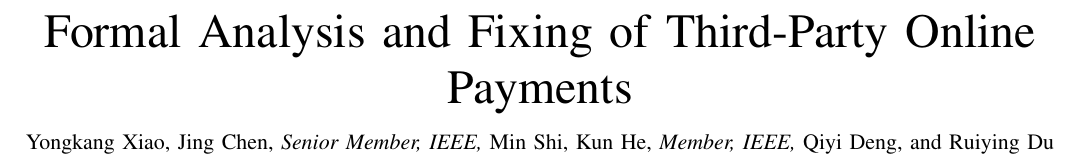
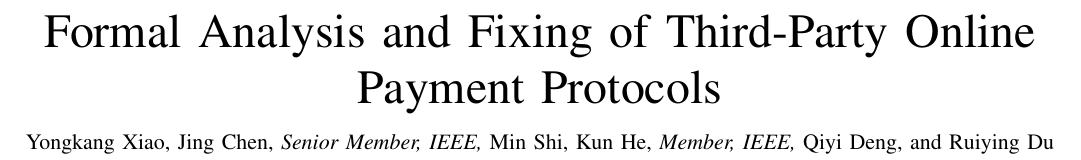
Before and after one commit to OccDeser/paper-third-party-online-payment-TDSC, a LaTeX paper (diff/main-diff.tex): part of page 1 of 15, cut so that both start at the same text. Compiled offline with pdfLaTeX.

Commit message:
Regenerate latexdiff
Co-Authored-By: Claude Opus 5.5 <noreply@anthropic.com>

```diff
--- a/diff/main-diff.tex
+++ b/diff/main-diff.tex
@@ -221,7 +221,7 @@
 \begin{document}
 %-------------------------------------------------------------------------------
 
-\title{Formal Analysis and Fixing of Third-Party Online Payments}
+\title{Formal Analysis and Fixing of Third-Party Online Payment Protocols}
 
 \author{Yongkang~Xiao,
         Jing~Chen,~\IEEEmembership{Senior~Member,~IEEE,}
@@ -233,7 +233,7 @@
 \thanks{A preliminary version of this paper appears in the Proceedings of the 35th USENIX Security Symposium (USENIX Security '26)~\cite{xiao2026authorization}. This version presents a new countermeasure, Sealed Checkout Code, together with its formal verification.}}
 
 \markboth{IEEE Transactions on Dependable and Secure Computing}%
-{Xiao \MakeLowercase{\textit{et al.}}: Formal Analysis and Fixing of Third-Party Online Payments}
+{Xiao \MakeLowercase{\textit{et al.}}: Formal Analysis and Fixing of Third-Party Online Payment Protocols}
 
 \maketitle
 
```
Also changed, not shown: diff/main-diff.pdf, diff/main-diff.tex (4 more changed lines).
